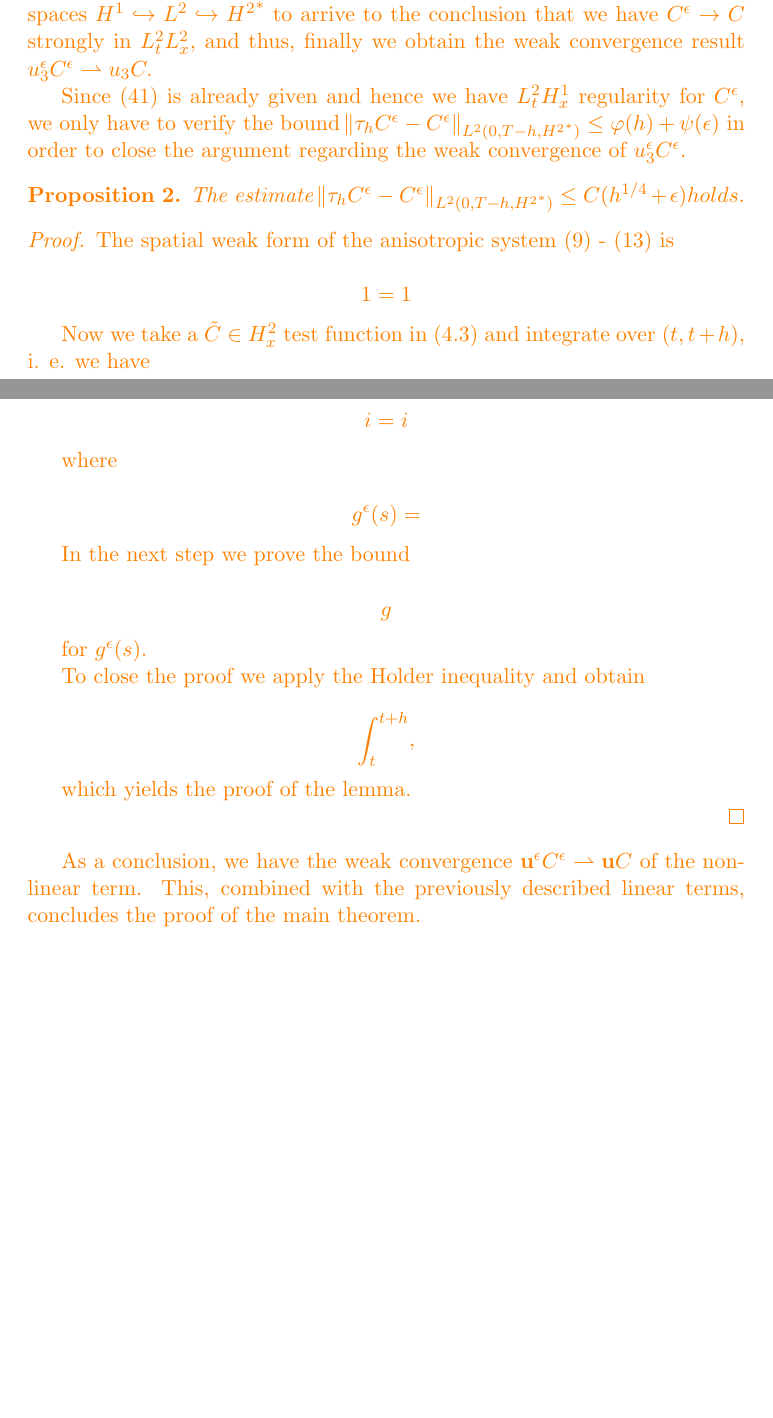
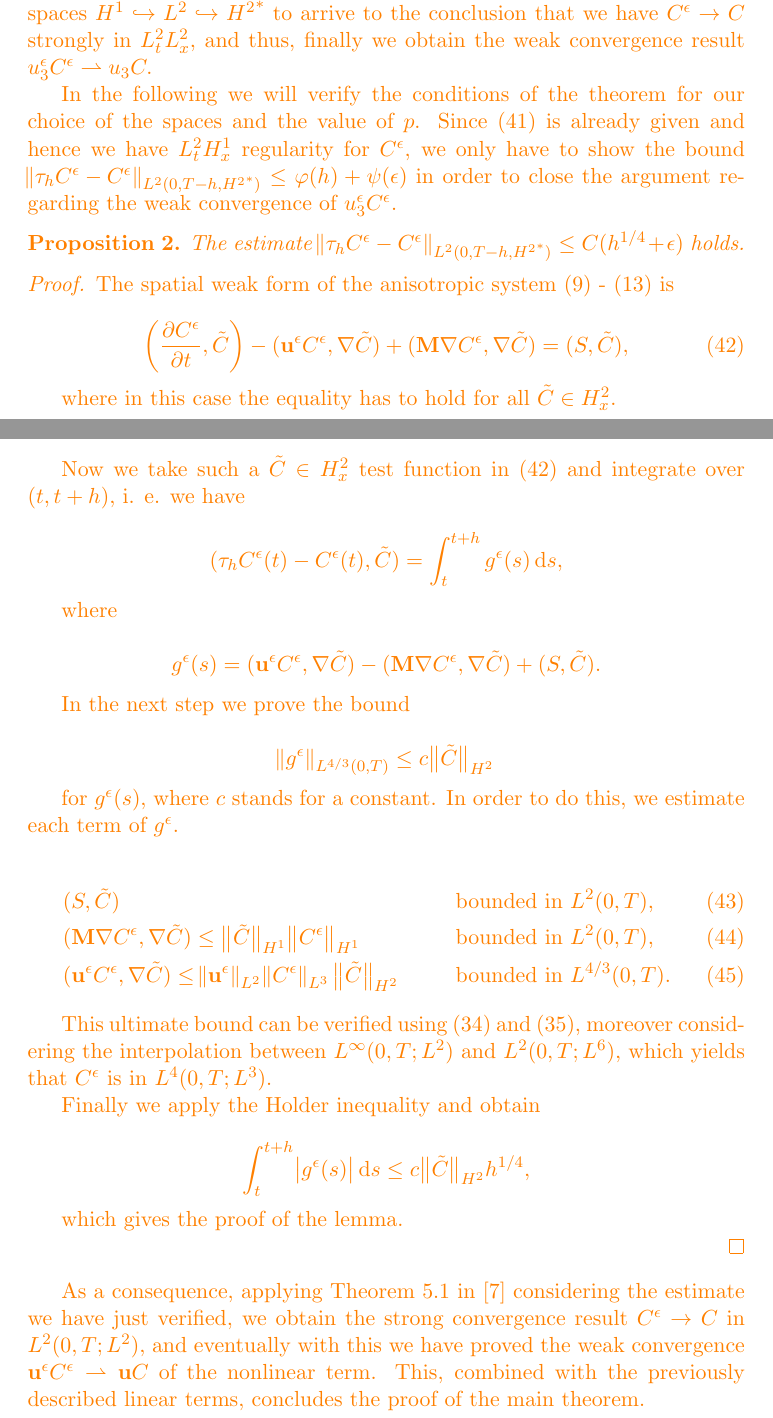
Before and after one commit to msjuhasznora/mathsgitrepo, a LaTeX paper (third/merged_atmosphere_eqs/merged_atmosphere_eqs.tex): two parts of pages 17 and 18 of 29 before the commit and two parts of pages 17 and 18 of 30 after it, joined at a grey line, cut so that both start at the same text, the shorter picture padded with empty space. Compiled offline with pdfLaTeX.

Commit message:
strong convergence of C^epsilon - part 2

```diff
--- a/third/merged_atmosphere_eqs/merged_atmosphere_eqs.tex
+++ b/third/merged_atmosphere_eqs/merged_atmosphere_eqs.tex
@@ -554,40 +554,50 @@ Finally we have to deal with the nonlinear term $(\mathbf{u}^\epsilon C^\epsilon
 
 {\color{orange} By analysing this nonlinear term in a more precise way we see that $u^\epsilon_i C^\epsilon$ for $i=1,2$ is weakly convergent since as we mentioned before (\cite{azerad2001mathematical}) we have the strong convergence of the horizontal velocities. In the case of $i=3$ this property does not hold for $u_3$ --- for the vertical velocity we use an additional result, a compactness criterium described by Theorem 5.1 in \cite{azerad2001mathematical}. We can apply the statement of this theorem for $p=2$ and the spaces $H^1 \hookrightarrow L^2 \hookrightarrow {H^2}^*$ to arrive to the conclusion that we have $C^\epsilon \to C$ strongly in $L^2_t L^2_x,$ and thus, finally we obtain the weak convergence result $u^\epsilon_3 C^\epsilon \rightharpoonup u_3 C.$
 
-Since (\ref{WeakConvCEps1}) is already given and hence we have $L^2_t H^1_x$ regularity for $C^\epsilon$, we only have to verify the bound $\norm{\tau_h C^\epsilon - C^\epsilon}_{L^2(0,T-h, {H^2}^*)} \leq \varphi(h) + \psi(\epsilon)$ in order to close the argument regarding the weak convergence of $u^\epsilon_3 C^\epsilon$.
+In the following we will verify the conditions of the theorem for our choice of the spaces and the value of $p$. Since (\ref{WeakConvCEps1}) is already given and hence we have $L^2_t H^1_x$ regularity for $C^\epsilon$, we only have to show the bound $\norm{\tau_h C^\epsilon - C^\epsilon}_{L^2(0,T-h, {H^2}^*)} \leq \varphi(h) + \psi(\epsilon)$ in order to close the argument regarding the weak convergence of $u^\epsilon_3 C^\epsilon$.
 
 \begin{prop}
-The estimate $\norm{\tau_h C^\epsilon - C^\epsilon}_{L^2(0,T-h, {H^2}^*)} \leq C(h^{1/4} + \epsilon) holds.$
+The estimate $\norm{\tau_h C^\epsilon - C^\epsilon}_{L^2(0,T-h, {H^2}^*)} \leq C(h^{1/4} + \epsilon)$ holds.
 \end{prop}
 
 \begin{proof}
 The spatial weak form of the anisotropic system (\ref{ANSC1}) - (\ref{ANSC5}) is
 
-\[ \label{spatialWeakForm} 1 = 1\]
+\begin{equation} \bigg (\frac{\partial C^\epsilon}{\partial t}, \tilde{C} \bigg ) - (\mathbf{u}^\epsilon C^\epsilon, \nabla \tilde{C}) + (\mathbf{M} \nabla C^\epsilon, \nabla \tilde{C}) = (S, \tilde{C}), \label{spatialWeakForm} \end{equation}
 
-Now we take a $\tilde{C} \in H^2_x$ test function in (\ref{spatialWeakForm}) and integrate over $(t, t+h),$ i. e. we have
+where in this case the equality has to hold for all $\tilde{C} \in H^2_x.$
 
-\[ i = i\]
+Now we take such a $\tilde{C} \in H^2_x$ test function in (\ref{spatialWeakForm}) and integrate over $(t, t+h),$ i. e. we have
+
+\[ (\tau_h C^\epsilon (t) - C^\epsilon (t), \tilde{C}) = \int_t^{t+h} g^\epsilon (s) \diff s,\]
 
 where
 
-\[ g^\epsilon (s) = \]
+\[ g^\epsilon (s) = (\mathbf{u}^\epsilon C^\epsilon, \nabla \tilde{C}) - (\mathbf{M} \nabla C^\epsilon, \nabla \tilde{C}) + (S, \tilde{C}). \]
 
 In the next step we prove the bound
 
-\[ g\]
+\[ \norm{g^\epsilon}_{L^{4/3}(0,T)} \leq c \big \| \tilde{C} \big \| _{H^2}\]
 
-for $g^\epsilon (s).$
+for $g^\epsilon(s)$, where $c$ stands for a constant. In order to do this, we estimate each term of $g^\epsilon.$
 
-To close the proof we apply the Holder inequality and obtain
+\begin{align}
+  &  (S, \tilde{C}) &\quad & \text{bounded in $L^2(0,T)$,}  \\
+  & (\mathbf{M} \nabla C^\epsilon, \nabla \tilde{C}) \leq \big \| \tilde{C} \big \| _{H^1} \big \| C^\epsilon \big \| _{H^1} &\quad & \text{bounded in $L^2(0,T)$,}  \\
+  & (\mathbf{u}^\epsilon C^\epsilon, \nabla \tilde{C}) \leq \norm{\mathbf{u}^\epsilon}_{L^2} \norm{C^\epsilon}_{L^3}  \big \| \tilde{C} \big \| _{H^2} &\quad & \text{bounded in $L^{4/3}(0,T).$}
+\end{align}
 
-\[ \int_t^{t+h} ,\]
+This ultimate bound can be verified using (\ref{proposition1}) and (\ref{propositionExtra}), moreover considering the interpolation between $L^\infty(0,T; L^2)$ and $L^2(0,T; L^6),$ which yields that $C^\epsilon$ is in $L^4(0,T; L^3)$.
 
-which yields the proof of the lemma.
+Finally we apply the Holder inequality and obtain
+
+\[ \int_t^{t+h} \abs{g^\epsilon (s)} \diff s \leq c \big \| \tilde{C} \big \| _{H^2} h^{1/4},\]
+
+which gives the proof of the lemma.
 
 \end{proof}
 
-  As a conclusion, we have the weak convergence $\mathbf{u}^\epsilon C^\epsilon \rightharpoonup \mathbf{u} C$ of the nonlinear term. This, combined with the previously described linear terms, concludes the proof of the main theorem.}
+  As a consequence, applying Theorem 5.1 in \cite{azerad2001mathematical} considering the estimate we have just verified, we obtain the strong convergence result $C^\epsilon \to C$ in $L^2(0,T; L^2),$ and eventually with this we have proved the weak convergence $\mathbf{u}^\epsilon C^\epsilon \rightharpoonup \mathbf{u} C$ of the nonlinear term. This, combined with the previously described linear terms, concludes the proof of the main theorem.}
 
 %%% *** CONCLUDING REMARKS *** %%%
 \section{Concluding remarks} \label{concludingremarks}
```
